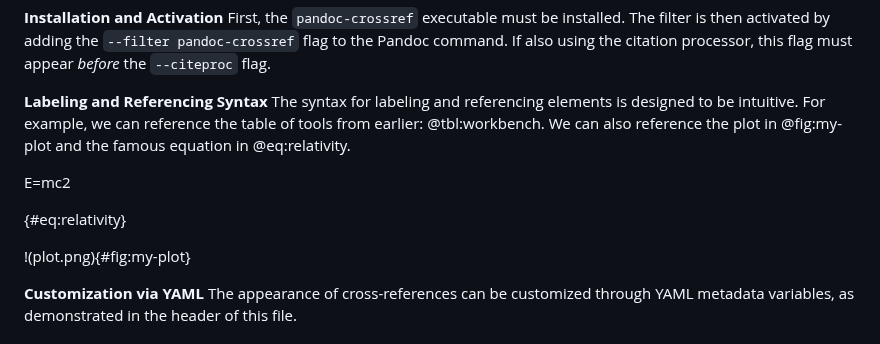
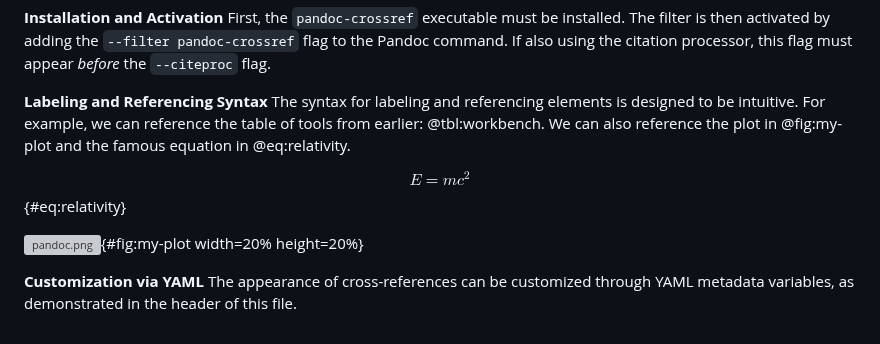
Before and after one commit to naihongzhou1029/markdown_academic_writing_workflow, a Markdown page: paper.md, the part around the change. Drawn GitHub-style; grey boxes are pictures that could not be loaded.

Commit message:
Update paper.md to enhance equation formatting and improve figure referencing with a new image link.
[fix] Resave with UTF-8 encoding to fix incorrect characters rendering.

```diff
--- a/paper.md
+++ b/paper.md
@@ -99,11 +99,9 @@ While vanilla Markdown lacks a native method for numbering and cross-referencing
 
 **Labeling and Referencing Syntax** The syntax for labeling and referencing elements is designed to be intuitive. For example, we can reference the table of tools from earlier: @tbl:workbench. We can also reference the plot in @fig:my-plot and the famous equation in @eq:relativity.
 
-E\=mc2
+$$E=mc^2$$ {#eq:relativity}
 
-{#eq:relativity}
-
-!(plot.png){#fig:my-plot}
+![pandoc.png](https://tarleb.com/posts/pandoc-resources/pandoc.png){#fig:my-plot width=20% height=20%}
 
 **Customization via YAML** The appearance of cross-references can be customized through YAML metadata variables, as demonstrated in the header of this file.
 
```
